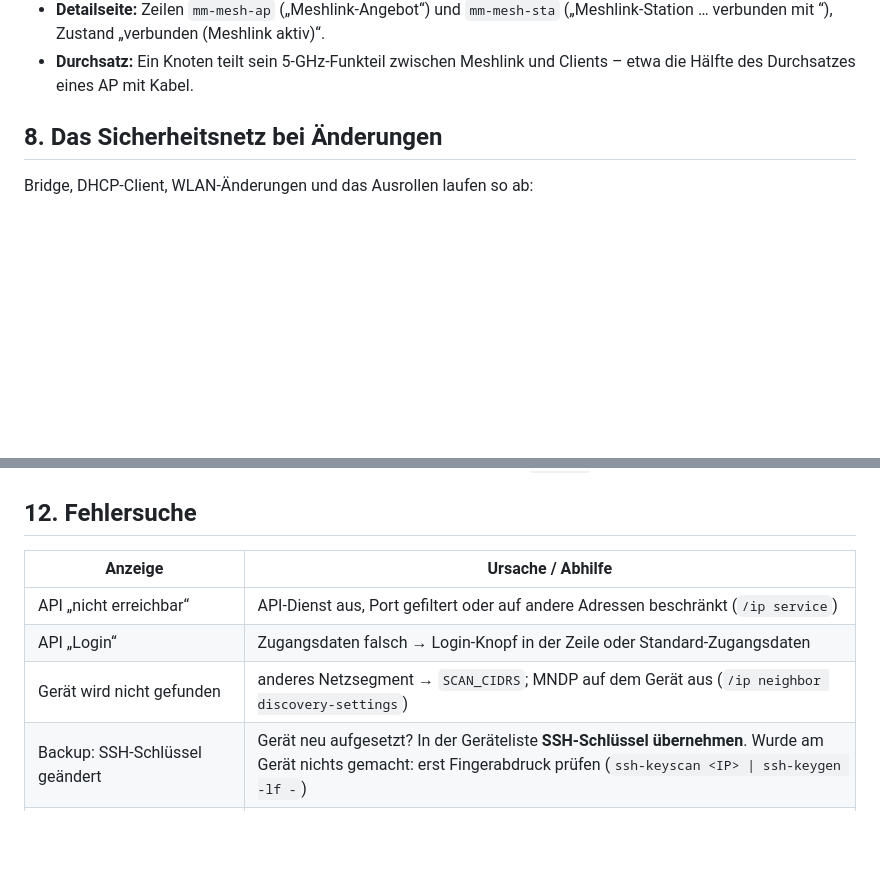
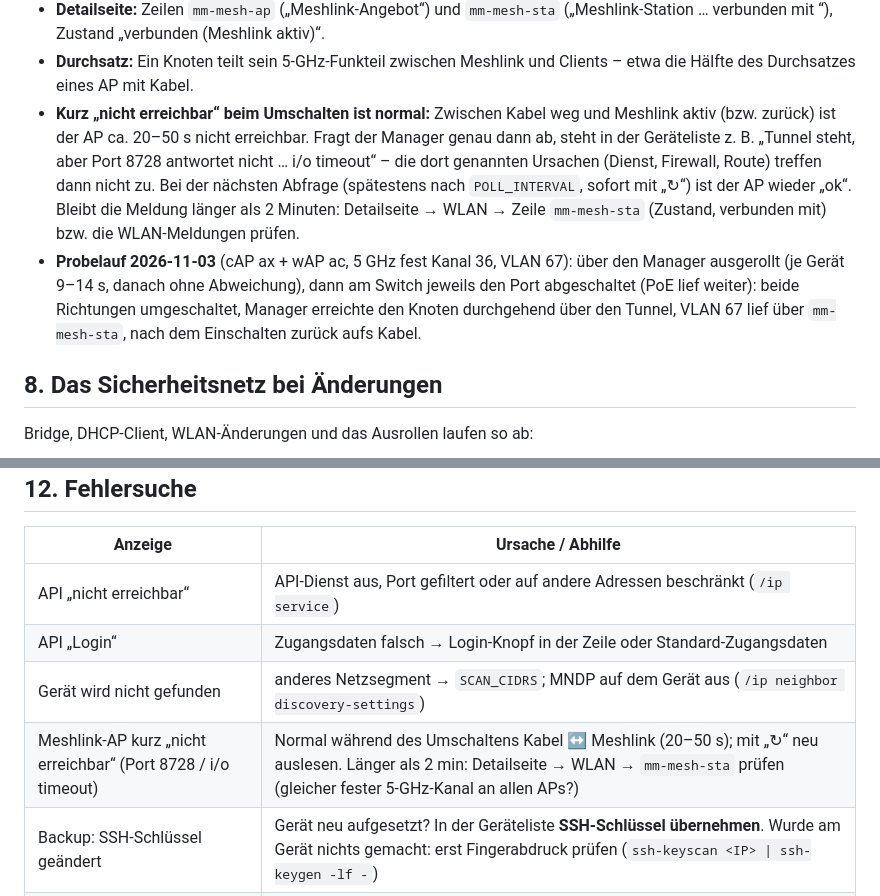
Before and after one commit to peterhagelhof7-cmd/mikrotik-manager, a Markdown page: docs/admin-guide.md, 2 parts joined by grey strips. GitHub-like rendering; blank space fills up the shorter version.

Commit message:
Admin-Guide: Meshlink – kurzes „nicht erreichbar“ beim Umschalten, Probelauf
Beim Umschalten Kabel ↔ Meshlink ist der AP 20–50 s nicht erreichbar; fragt
der Manager genau dann ab, zeigt er „Port 8728 antwortet nicht“ mit
Ursachen, die dann nicht zutreffen. Im Meshlink-Abschnitt und in der
Fehlersuche vermerkt, dazu das Ergebnis des Probelaufs vom 2026-11-03.

Co-Authored-By: Claude Opus 5.5 <noreply@anthropic.com>

```diff
--- a/docs/admin-guide.md
+++ b/docs/admin-guide.md
@@ -332,6 +332,18 @@ Kabel und reichen dessen Netz weiter – alle WLANs und VLANs, auch den Verwaltu
   („Meshlink-Station … verbunden mit <AP-MAC>“), Zustand „verbunden (Meshlink aktiv)“.
 - **Durchsatz:** Ein Knoten teilt sein 5-GHz-Funkteil zwischen Meshlink und Clients – etwa
   die Hälfte des Durchsatzes eines AP mit Kabel.
+- **Kurz „nicht erreichbar“ beim Umschalten ist normal:** Zwischen Kabel weg und Meshlink
+  aktiv (bzw. zurück) ist der AP ca. 20–50 s nicht erreichbar. Fragt der Manager genau
+  dann ab, steht in der Geräteliste z. B. „Tunnel steht, aber Port 8728 antwortet nicht …
+  i/o timeout“ – die dort genannten Ursachen (Dienst, Firewall, Route) treffen dann nicht
+  zu. Bei der nächsten Abfrage (spätestens nach `POLL_INTERVAL`, sofort mit „↻“) ist der
+  AP wieder „ok“. Bleibt die Meldung länger als 2 Minuten: Detailseite → WLAN →
+  Zeile `mm-mesh-sta` (Zustand, verbunden mit) bzw. die WLAN-Meldungen prüfen.
+- **Probelauf 2026-11-03** (cAP ax + wAP ac, 5 GHz fest Kanal 36, VLAN 67): über den Manager
+  ausgerollt (je Gerät 9–14 s, danach ohne Abweichung), dann am Switch jeweils den Port
+  abgeschaltet (PoE lief weiter): beide Richtungen umgeschaltet, Manager erreichte den
+  Knoten durchgehend über den Tunnel, VLAN 67 lief über `mm-mesh-sta`, nach dem
+  Einschalten zurück aufs Kabel.
 
 ## 8. Das Sicherheitsnetz bei Änderungen
 
@@ -415,6 +427,7 @@ Alle Einstellungen sind Umgebungsvariablen – bei systemd in
 | API „nicht erreichbar“ | API-Dienst aus, Port gefiltert oder auf andere Adressen beschränkt (`/ip service`) |
 | API „Login“ | Zugangsdaten falsch → Login-Knopf in der Zeile oder Standard-Zugangsdaten |
 | Gerät wird nicht gefunden | anderes Netzsegment → `SCAN_CIDRS`; MNDP auf dem Gerät aus (`/ip neighbor discovery-settings`) |
+| Meshlink-AP kurz „nicht erreichbar“ (Port 8728 / i/o timeout) | Normal während des Umschaltens Kabel ↔ Meshlink (20–50 s); mit „↻“ neu auslesen. Länger als 2 min: Detailseite → WLAN → `mm-mesh-sta` prüfen (gleicher fester 5-GHz-Kanal an allen APs?) |
 | Backup: SSH-Schlüssel geändert | Gerät neu aufgesetzt? In der Geräteliste **SSH-Schlüssel übernehmen**. Wurde am Gerät nichts gemacht: erst Fingerabdruck prüfen (`ssh-keyscan <IP> \| ssh-keygen -lf -`) |
 | Umstellung: Paket nicht angeboten | Gerät hat keinen Internetzugang zum MikroTik-Server |
 | Clients eines VLAN-WLANs ohne Netz | Switch-Port liefert das VLAN nicht getaggt |
```
